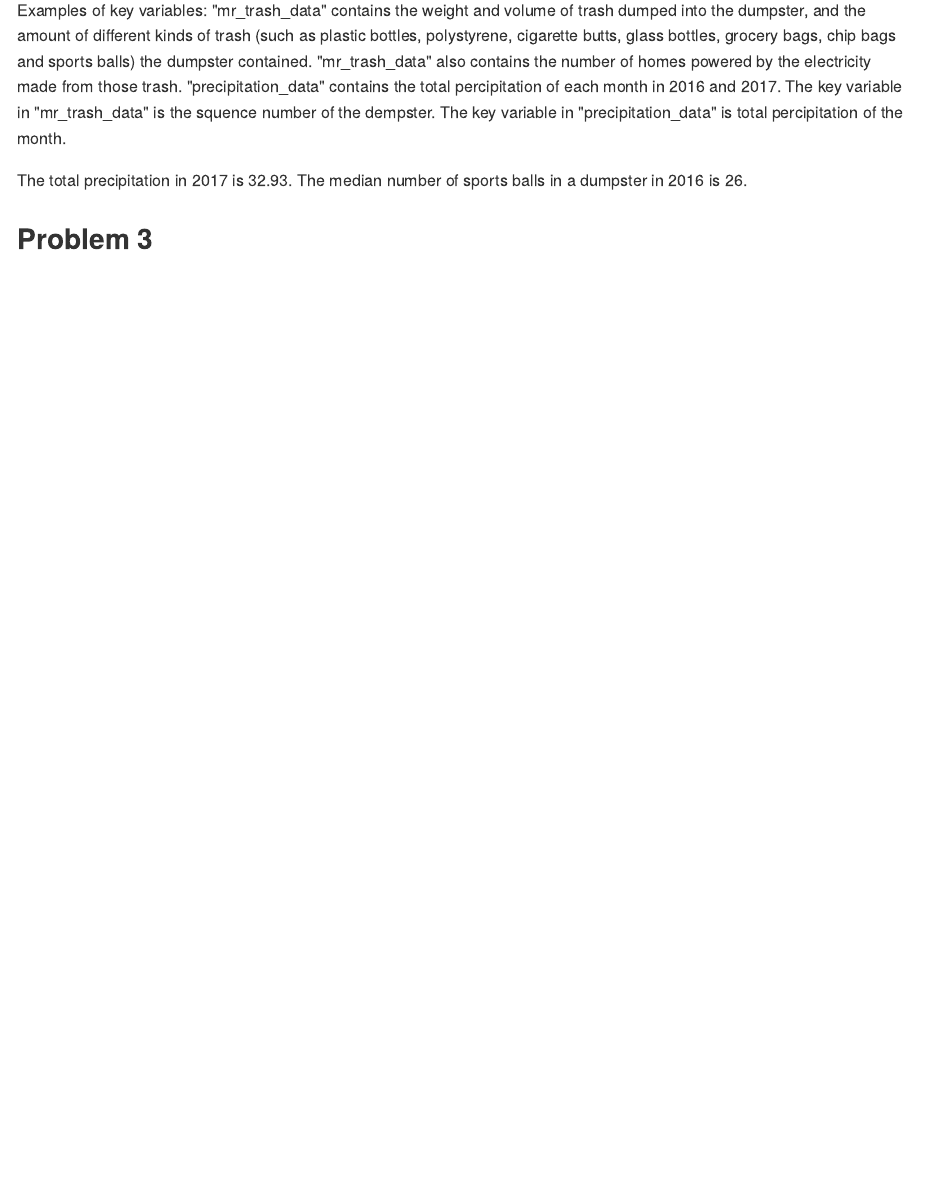
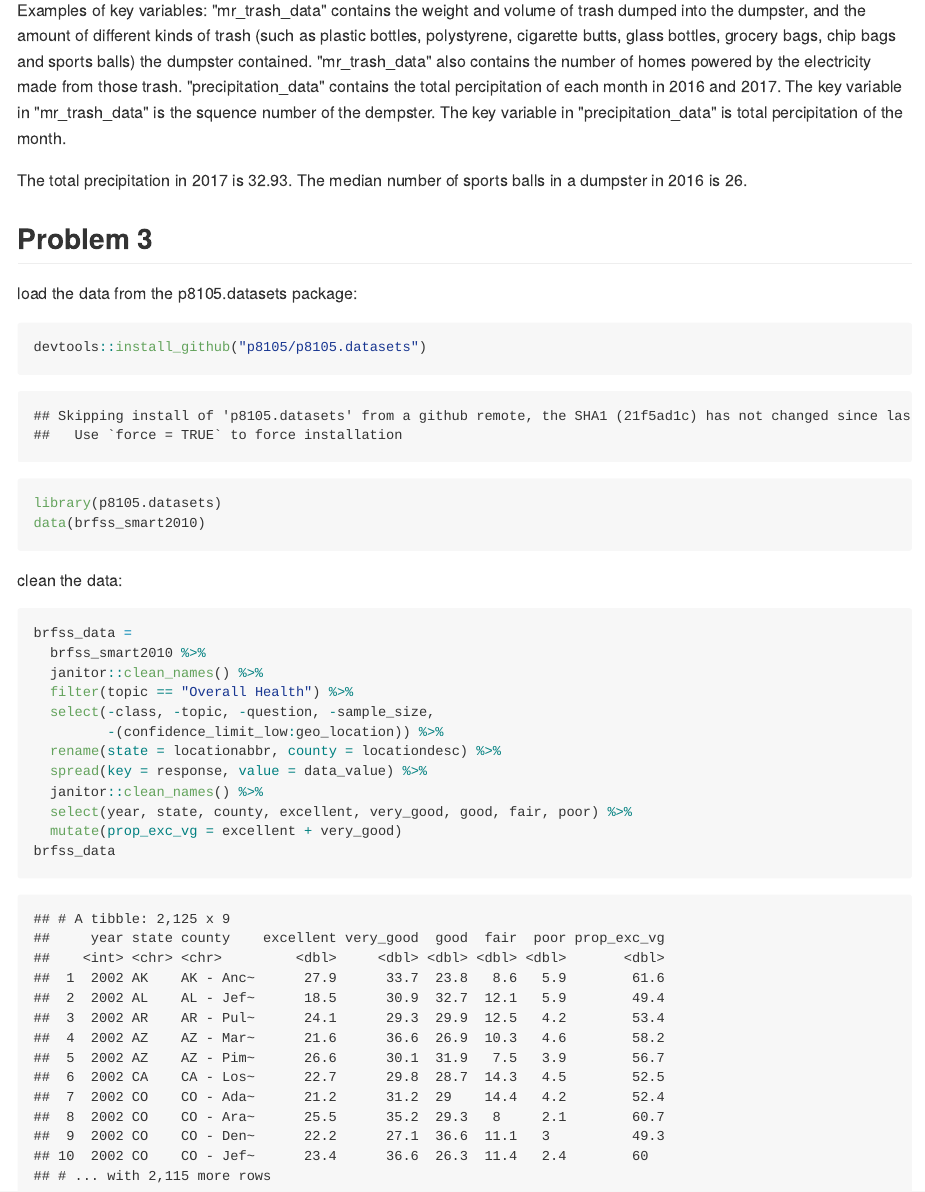
Before and after one commit to yuemingkou/p8105_hw2_yk2826, an R Markdown document (p8105_hw2_yk2826.Rmd): the page in a window 1100 px wide, from 4820 px down. The pictures show the output file p8105_hw2_yk2826.md that the author committed with the source, drawn offline in the style of GitHub.

Commit message:
load and clean the data

````diff
--- a/p8105_hw2_yk2826.Rmd
+++ b/p8105_hw2_yk2826.Rmd
@@ -107,3 +107,25 @@ The median number of sports balls in a dumpster in 2016 is
 `r median(filter(mr_trash_data, year == 2016)$sports_balls, na.rm = TRUE)`.
 
 ## Problem 3
+load the data from the p8105.datasets package:
+```{r load_data}
+devtools::install_github("p8105/p8105.datasets")
+library(p8105.datasets)
+data(brfss_smart2010)
+```
+
+clean the data:
+```{r clean_brfss}
+brfss_data =
+  brfss_smart2010 %>%
+  janitor::clean_names() %>%
+  filter(topic == "Overall Health") %>%
+  select(-class, -topic, -question, -sample_size,
+         -(confidence_limit_low:geo_location)) %>%
+  rename(state = locationabbr, county = locationdesc) %>%
+  spread(key = response, value = data_value) %>%
+  janitor::clean_names() %>%
+  select(year, state, county, excellent, very_good, good, fair, poor) %>%
+  mutate(prop_exc_vg = excellent + very_good)
+brfss_data
+```
````
Also changed, not shown: p8105_hw2_yk2826.md.
